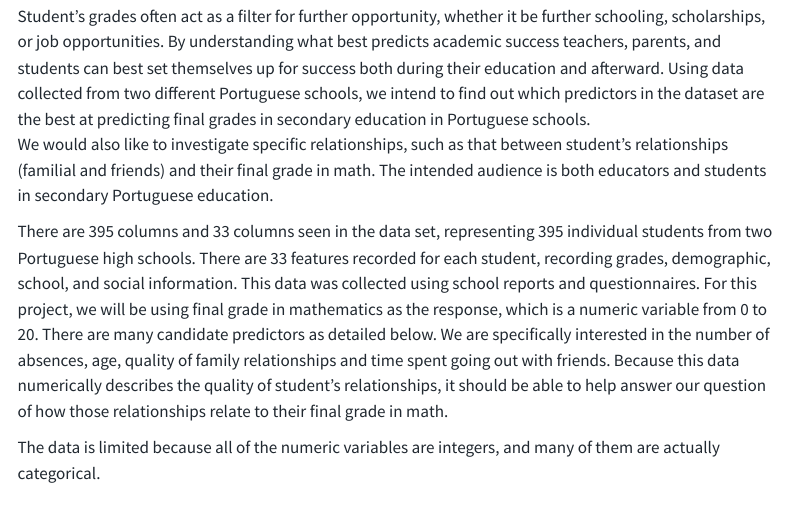
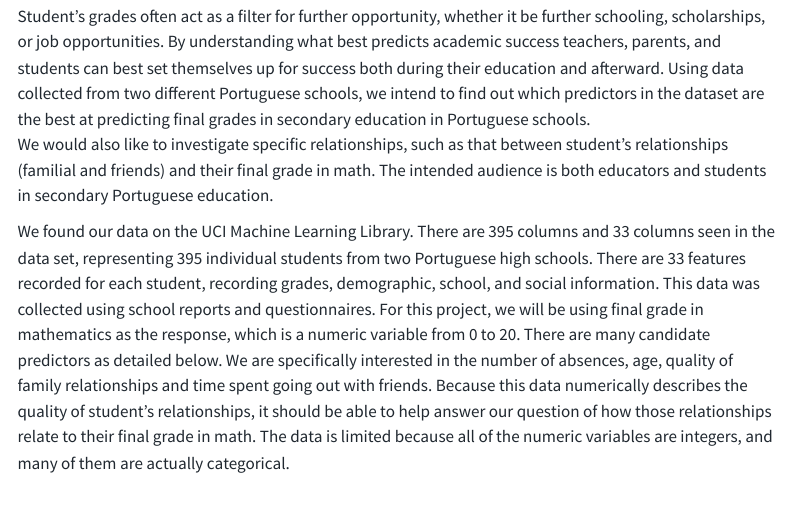
Before and after one commit to AthenaNik/STAT-330-Final-Project, a Quarto document (index.qmd): the page in a window 1100 px wide, from 550 px down. Rendered offline with R 4.5, knitr and Pandoc in place of Quarto, with nearby package versions; menus at the side of the page are left out.

Commit message:
Editing text

```diff
--- a/index.qmd
+++ b/index.qmd
@@ -20,9 +20,7 @@ and all bold prompts before submitting.
 Student's grades often act as a filter for further opportunity, whether it be further schooling, scholarships, or job opportunities. By understanding what best predicts academic success teachers, parents, and students can best set themselves up for success both during their education and afterward. Using data collected from two different Portuguese schools, we intend to find out which predictors in the dataset are the best at predicting final grades in secondary education in Portuguese schools.
 We would also like to investigate specific relationships, such as that between student’s relationships (familial and friends) and their final grade in math. The intended audience is both educators and students in secondary Portuguese education.
 
-There are 395 columns and 33 columns seen in the data set, representing 395 individual students from two Portuguese high schools. There are 33 features recorded for each student, recording grades, demographic, school, and social information. This data was collected using school reports and questionnaires. For this project, we will be using final grade in mathematics as the response, which is a numeric variable from 0 to 20. There are many candidate predictors as detailed below. We are specifically interested in the number of absences, age, quality of family relationships and time spent going out with friends. Because this data numerically describes the quality of student’s relationships, it should be able to help answer our question of how those relationships relate to their final grade in math.
-
-The data is limited because all of the numeric variables are integers, and many of them are actually categorical.
+We found our data on the UCI Machine Learning Library. There are 395 columns and 33 columns seen in the data set, representing 395 individual students from two Portuguese high schools. There are 33 features recorded for each student, recording grades, demographic, school, and social information. This data was collected using school reports and questionnaires. For this project, we will be using final grade in mathematics as the response, which is a numeric variable from 0 to 20. There are many candidate predictors as detailed below. We are specifically interested in the number of absences, age, quality of family relationships and time spent going out with friends. Because this data numerically describes the quality of student’s relationships, it should be able to help answer our question of how those relationships relate to their final grade in math. The data is limited because all of the numeric variables are integers, and many of them are actually categorical.
 
 ## What the baseline shows
 
```
